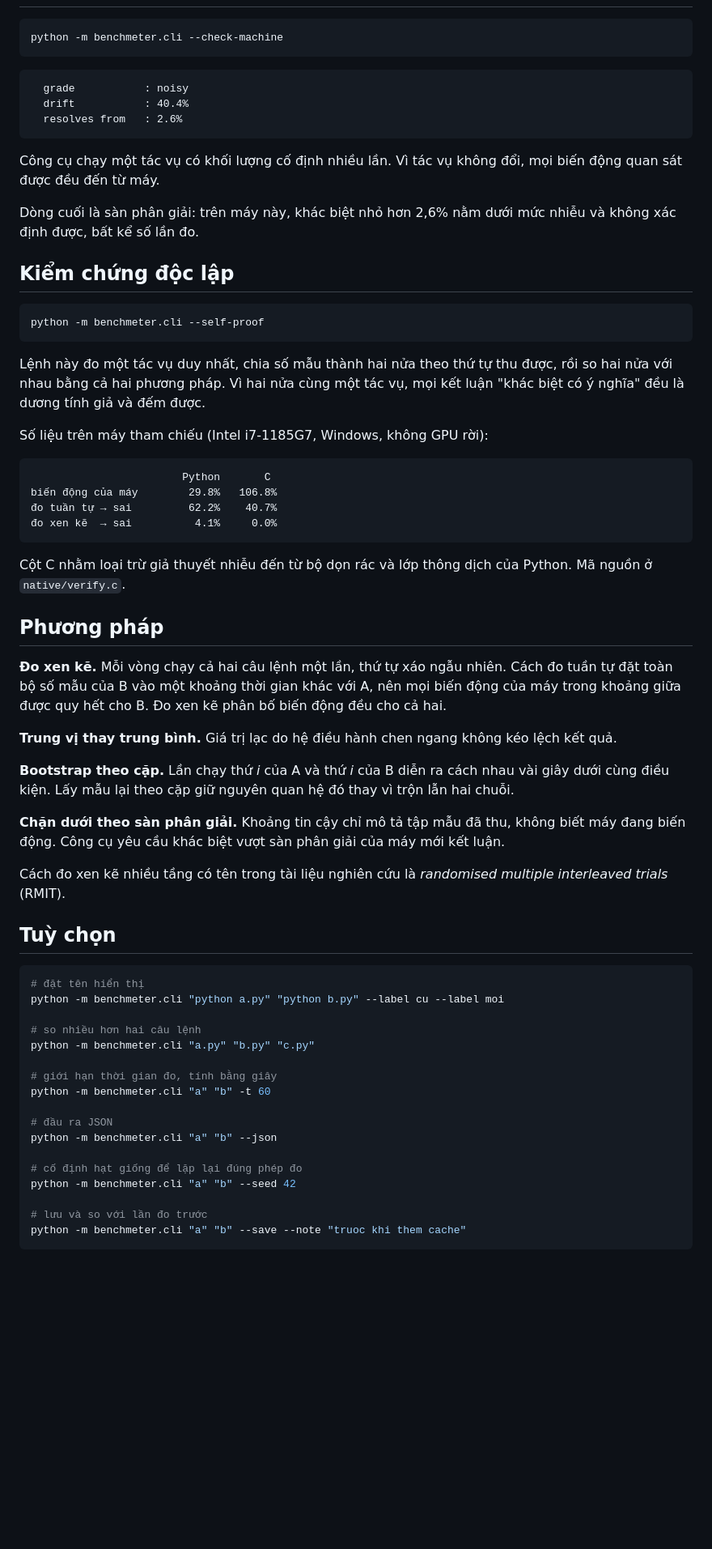
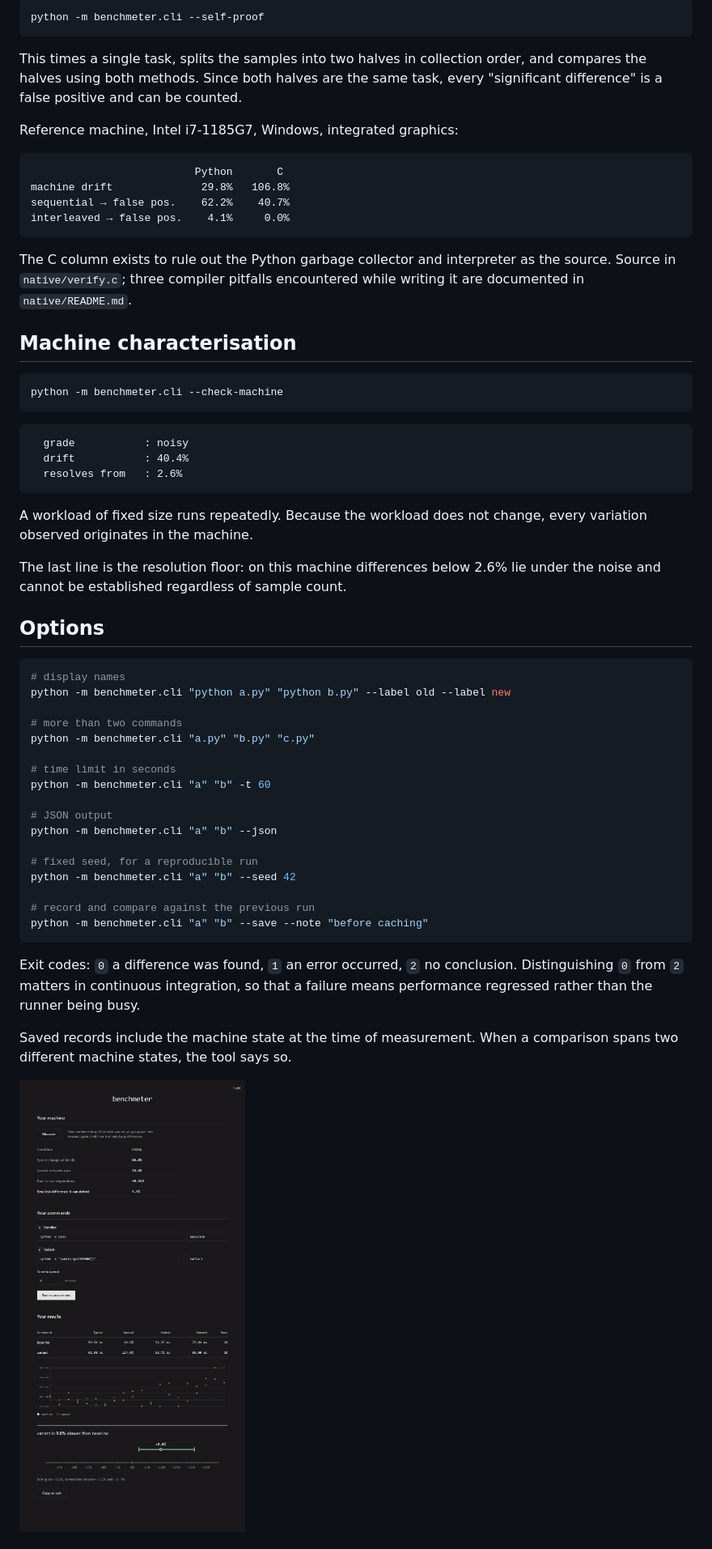
Before and after one commit to XeminoL/benchmeter, a Markdown page: README.md, the part around the change printed below. Shown: that part at 81% size. Rendered like a GitHub page; pictures changed too: docs/screenshot-dark.png (added); blank space fills up the shorter version.

````diff
--- a/README.md
+++ b/README.md
@@ -61,3 +94,21 @@ Trường hợp thứ hai là phần khác biệt chính so với các công c
+```
+python -m benchmeter.cli --self-proof
+```
+
+This times a single task, splits the samples into two halves in collection order, and compares the halves using both methods. Since both halves are the same task, every "significant difference" is a false positive and can be counted.
+
+Reference machine, Intel i7-1185G7, Windows, integrated graphics:
+
+```
+                          Python       C
+machine drift              29.8%   106.8%
+sequential → false pos.    62.2%    40.7%
+interleaved → false pos.    4.1%     0.0%
+```
+
+The C column exists to rule out the Python garbage collector and interpreter as the source. Source in `native/verify.c`; three compiler pitfalls encountered while writing it are documented in `native/README.md`.
+
+## Machine characterisation
 
 ```
 python -m benchmeter.cli --check-machine
@@ -69,60 +120,35 @@ python -m benchmeter.cli --check-machine
   resolves from   : 2.6%
 ```
 
-Công cụ chạy một tác vụ có khối lượng cố định nhiều lần. Vì tác vụ không đổi, mọi biến động quan sát được đều đến từ máy.
+A workload of fixed size runs repeatedly. Because the workload does not change, every variation observed originates in the machine.
 
-Dòng cuối là sàn phân giải: trên máy này, khác biệt nhỏ hơn 2,6% nằm dưới mức nhiễu và không xác định được, bất kể số lần đo.
+The last line is the resolution floor: on this machine differences below 2.6% lie under the noise and cannot be established regardless of sample count.
 
-## Kiểm chứng độc lập
+## Options
 
-```
-python -m benchmeter.cli --self-proof
+```bash
+# display names
+python -m benchmeter.cli "python a.py" "python b.py" --label old --label new
+
+# more than two commands
+python -m benchmeter.cli "a.py" "b.py" "c.py"
+
+# time limit in seconds
+python -m benchmeter.cli "a" "b" -t 60
+
+# JSON output
+python -m benchmeter.cli "a" "b" --json
+
+# fixed seed, for a reproducible run
+python -m benchmeter.cli "a" "b" --seed 42
+
+# record and compare against the previous run
+python -m benchmeter.cli "a" "b" --save --note "before caching"
 ```
 
-Lệnh này đo một tác vụ duy nhất, chia số mẫu thành hai nửa theo thứ tự thu được, rồi so hai nửa với nhau bằng cả hai phương pháp. Vì hai nửa cùng một tác vụ, mọi kết luận "khác biệt có ý nghĩa" đều là dương tính giả và đếm được.
+Exit codes: `0` a difference was found, `1` an error occurred, `2` no conclusion. Distinguishing `0` from `2` matters in continuous integration, so that a failure means performance regressed rather than the runner being busy.
 
-Số liệu trên máy tham chiếu (Intel i7-1185G7, Windows, không GPU rời):
+Saved records include the machine state at the time of measurement. When a comparison spans two different machine states, the tool says so.
 
-```
-                        Python       C
-biến động của máy        29.8%   106.8%
-đo tuần tự → sai         62.2%    40.7%
-đo xen kẽ  → sai          4.1%     0.0%
-```
+![dark theme](docs/screenshot-dark.png)
 
-Cột C nhằm loại trừ giả thuyết nhiễu đến từ bộ dọn rác và lớp thông dịch của Python. Mã nguồn ở `native/verify.c`.
-
-## Phương pháp
-
-**Đo xen kẽ.** Mỗi vòng chạy cả hai câu lệnh một lần, thứ tự xáo ngẫu nhiên. Cách đo tuần tự đặt toàn bộ số mẫu của B vào một khoảng thời gian khác với A, nên mọi biến động của máy trong khoảng giữa được quy hết cho B. Đo xen kẽ phân bố biến động đều cho cả hai.
-
-**Trung vị thay trung bình.** Giá trị lạc do hệ điều hành chen ngang không kéo lệch kết quả.
-
-**Bootstrap theo cặp.** Lần chạy thứ *i* của A và thứ *i* của B diễn ra cách nhau vài giây dưới cùng điều kiện. Lấy mẫu lại theo cặp giữ nguyên quan hệ đó thay vì trộn lẫn hai chuỗi.
-
-**Chặn dưới theo sàn phân giải.** Khoảng tin cậy chỉ mô tả tập mẫu đã thu, không biết máy đang biến động. Công cụ yêu cầu khác biệt vượt sàn phân giải của máy mới kết luận.
-
-Cách đo xen kẽ nhiều tầng có tên trong tài liệu nghiên cứu là *randomised multiple interleaved trials* (RMIT).
-
-## Tuỳ chọn
-
-```bash
-# đặt tên hiển thị
-python -m benchmeter.cli "python a.py" "python b.py" --label cu --label moi
-
-# so nhiều hơn hai câu lệnh
-python -m benchmeter.cli "a.py" "b.py" "c.py"
-
-# giới hạn thời gian đo, tính bằng giây
-python -m benchmeter.cli "a" "b" -t 60
-
-# đầu ra JSON
-python -m benchmeter.cli "a" "b" --json
-
-# cố định hạt giống để lặp lại đúng phép đo
-python -m benchmeter.cli "a" "b" --seed 42
-
-# lưu và so với lần đo trước
-python -m benchmeter.cli "a" "b" --save --note "truoc khi them cache"
-```
-
````
Also changed, not shown: other parts of README.md (+81 -40 lines), docs/screenshot-inconclusive.png (added), docs/screenshot-light.png (added), 2 other files.
